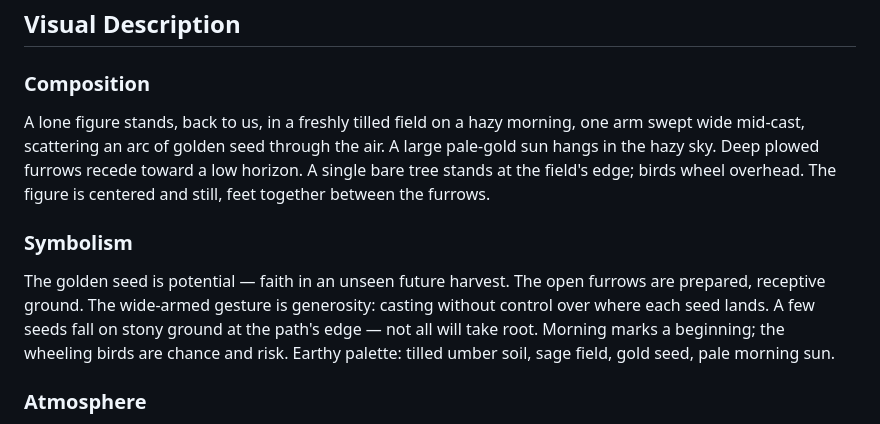
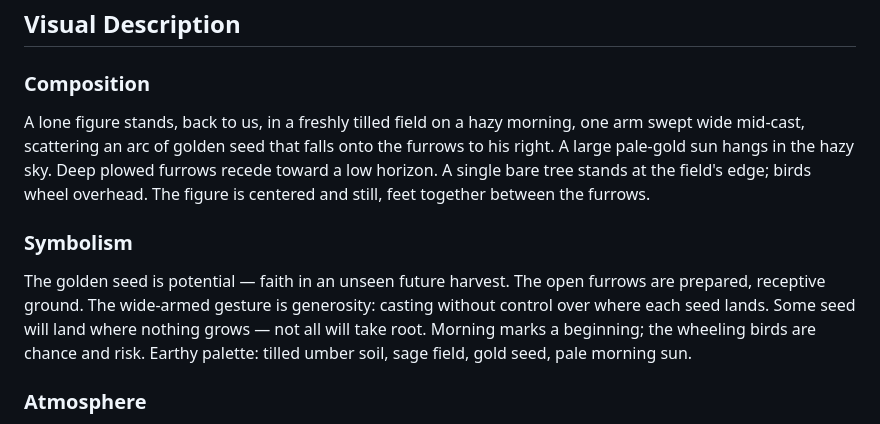
Before and after one commit to rayh1/sowertarot, a Markdown page: content/cards/the-sower.md, the part around the change. Rendered like a GitHub page.

Commit message:
Match The Sower's description to its planned seed arc
Co-Authored-By: Claude Opus 5.5 <noreply@anthropic.com>

```diff
--- a/content/cards/the-sower.md
+++ b/content/cards/the-sower.md
@@ -20,10 +20,10 @@ joplin_note: "c820533f03e4468990f476f74fd97c3d"
 ## Visual Description
 
 ### Composition
-A lone figure stands, back to us, in a freshly tilled field on a hazy morning, one arm swept wide mid-cast, scattering an arc of golden seed through the air. A large pale-gold sun hangs in the hazy sky. Deep plowed furrows recede toward a low horizon. A single bare tree stands at the field's edge; birds wheel overhead. The figure is centered and still, feet together between the furrows.
+A lone figure stands, back to us, in a freshly tilled field on a hazy morning, one arm swept wide mid-cast, scattering an arc of golden seed that falls onto the furrows to his right. A large pale-gold sun hangs in the hazy sky. Deep plowed furrows recede toward a low horizon. A single bare tree stands at the field's edge; birds wheel overhead. The figure is centered and still, feet together between the furrows.
 
 ### Symbolism
-The golden seed is potential — faith in an unseen future harvest. The open furrows are prepared, receptive ground. The wide-armed gesture is generosity: casting without control over where each seed lands. A few seeds fall on stony ground at the path's edge — not all will take root. Morning marks a beginning; the wheeling birds are chance and risk. Earthy palette: tilled umber soil, sage field, gold seed, pale morning sun.
+The golden seed is potential — faith in an unseen future harvest. The open furrows are prepared, receptive ground. The wide-armed gesture is generosity: casting without control over where each seed lands. Some seed will land where nothing grows — not all will take root. Morning marks a beginning; the wheeling birds are chance and risk. Earthy palette: tilled umber soil, sage field, gold seed, pale morning sun.
 
 ### Atmosphere
 Cool morning air, dew on the furrows, quiet and purposeful labor. Hope tempered by uncertainty under a wide open sky.
```
